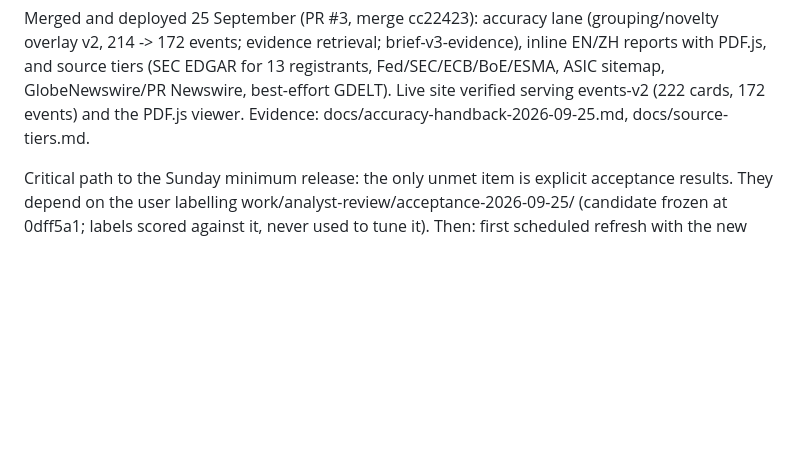
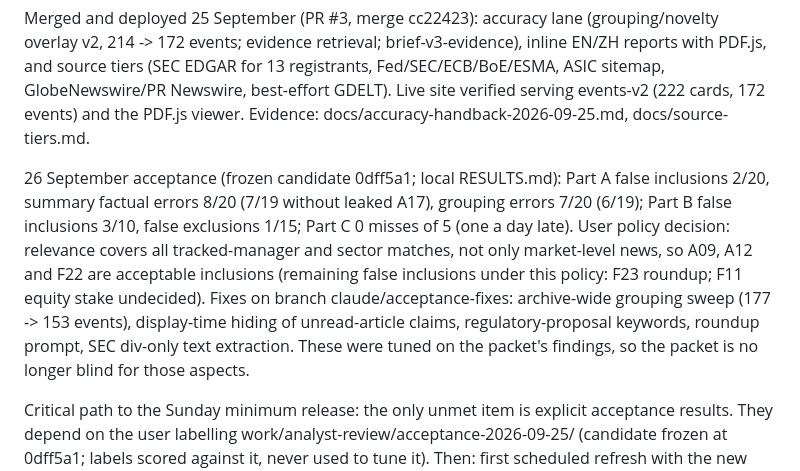
Before and after one commit to Bobksl/Fund-Coverage-News-Dashboard, a Markdown page: tasks/plan.md, the part around the change. Drawn GitHub-style; blank space fills up the shorter version.

Commit message:
Record acceptance results and the all-sector-matches relevance decision
Co-Authored-By: Claude Opus 5.5 <noreply@anthropic.com>

```diff
--- a/tasks/plan.md
+++ b/tasks/plan.md
@@ -20,6 +20,8 @@ Recommended allocation, pending the user's choice: Claude Code owns implementati
 Total 13–20 technical hours; these replace rather than add to earlier estimates. If capacity is lower, timebox broad source acquisition and full-history backfill. Minimum release: validated known corrections/groups, no recency bumps from repeats, safe unknown-evidence states, actual inline reports, and explicit acceptance results. Do not tune on held-out labels or promise perfect filtering accuracy.
 
 Merged and deployed 25 September (PR #3, merge cc22423): accuracy lane (grouping/novelty overlay v2, 214 -> 172 events; evidence retrieval; brief-v3-evidence), inline EN/ZH reports with PDF.js, and source tiers (SEC EDGAR for 13 registrants, Fed/SEC/ECB/BoE/ESMA, ASIC sitemap, GlobeNewswire/PR Newswire, best-effort GDELT). Live site verified serving events-v2 (222 cards, 172 events) and the PDF.js viewer. Evidence: docs/accuracy-handback-2026-09-25.md, docs/source-tiers.md.
+
+26 September acceptance (frozen candidate 0dff5a1; local RESULTS.md): Part A false inclusions 2/20, summary factual errors 8/20 (7/19 without leaked A17), grouping errors 7/20 (6/19); Part B false inclusions 3/10, false exclusions 1/15; Part C 0 misses of 5 (one a day late). User policy decision: relevance covers all tracked-manager and sector matches, not only market-level news, so A09, A12 and F22 are acceptable inclusions (remaining false inclusions under this policy: F23 roundup; F11 equity stake undecided). Fixes on branch claude/acceptance-fixes: archive-wide grouping sweep (177 -> 153 events), display-time hiding of unread-article claims, regulatory-proposal keywords, roundup prompt, SEC div-only text extraction. These were tuned on the packet's findings, so the packet is no longer blind for those aspects.
 
 Critical path to the Sunday minimum release: the only unmet item is explicit acceptance results. They depend on the user labelling work/analyst-review/acceptance-2026-09-25/ (candidate frozen at 0dff5a1; labels scored against it, never used to tune it). Then: first scheduled refresh with the new tiers (Monday 28 September 08:00 HKT) is checked for feed failures, GDELT success, SEC items and spend; phone check of inline reports. Paid-call budget is still unestablished; excerpts and filings make briefs longer under the same call caps.
 
```
